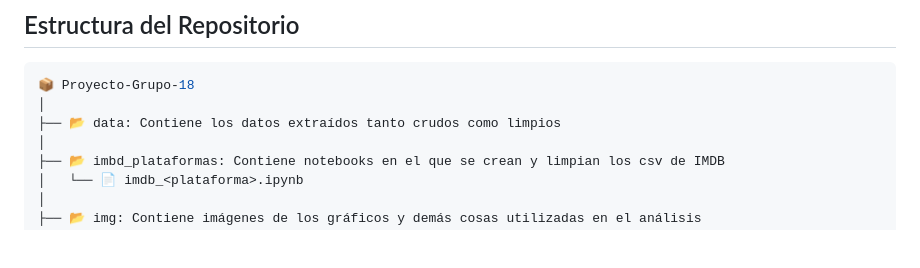
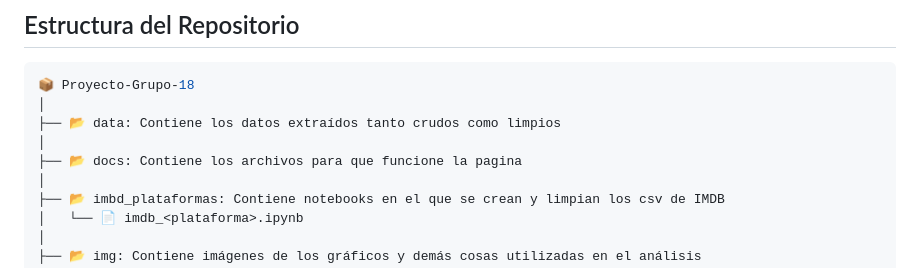
Before and after one commit to jlevipil/Proyecto-Grupo-18, a Markdown page: README.md, the part around the change. Rendered like a GitHub page; blank space fills up the shorter version.

Commit message:
Add docs directory to project structure in README

```diff
--- a/README.md
+++ b/README.md
@@ -12,6 +12,8 @@ Este proyecto está dirigido a usuarios de servicios de streaming, familias y pe
 📦 Proyecto-Grupo-18
 │
 ├── 📂 data: Contiene los datos extraídos tanto crudos como limpios
+│
+├── 📂 docs: Contiene los archivos para que funcione la pagina
 │
 ├── 📂 imbd_plataformas: Contiene notebooks en el que se crean y limpian los csv de IMDB
 │   └── 📄 imdb_<plataforma>.ipynb
```
